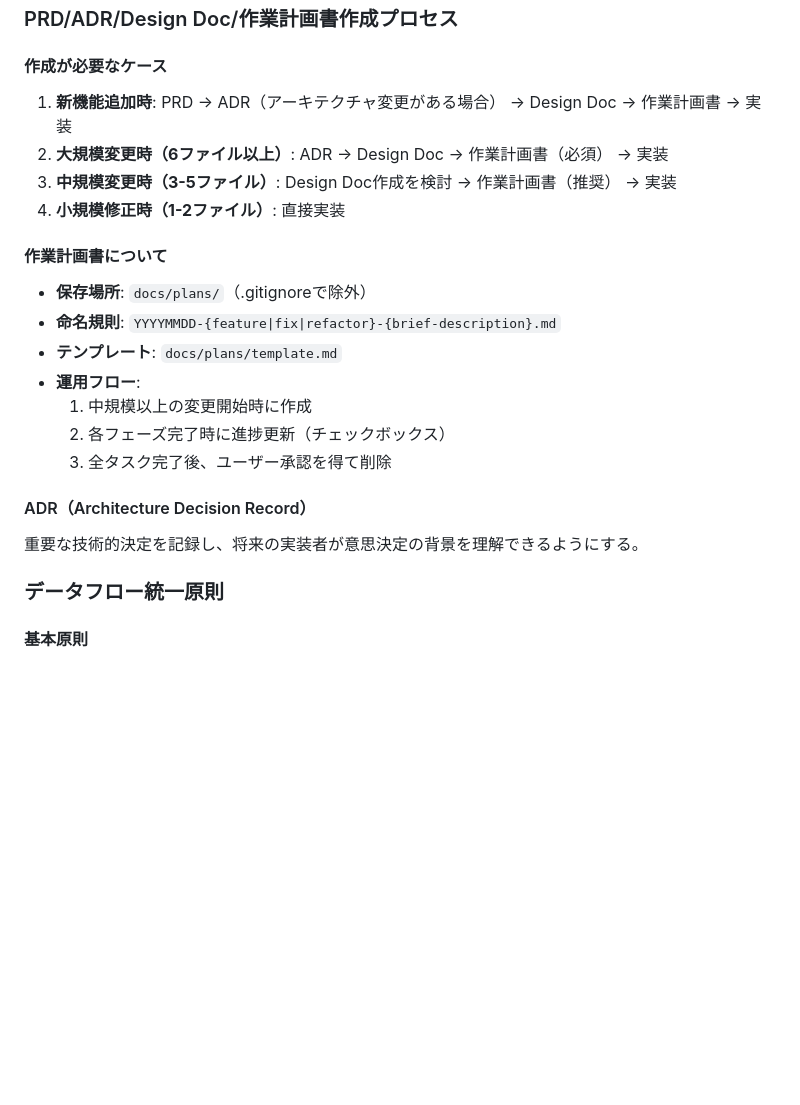
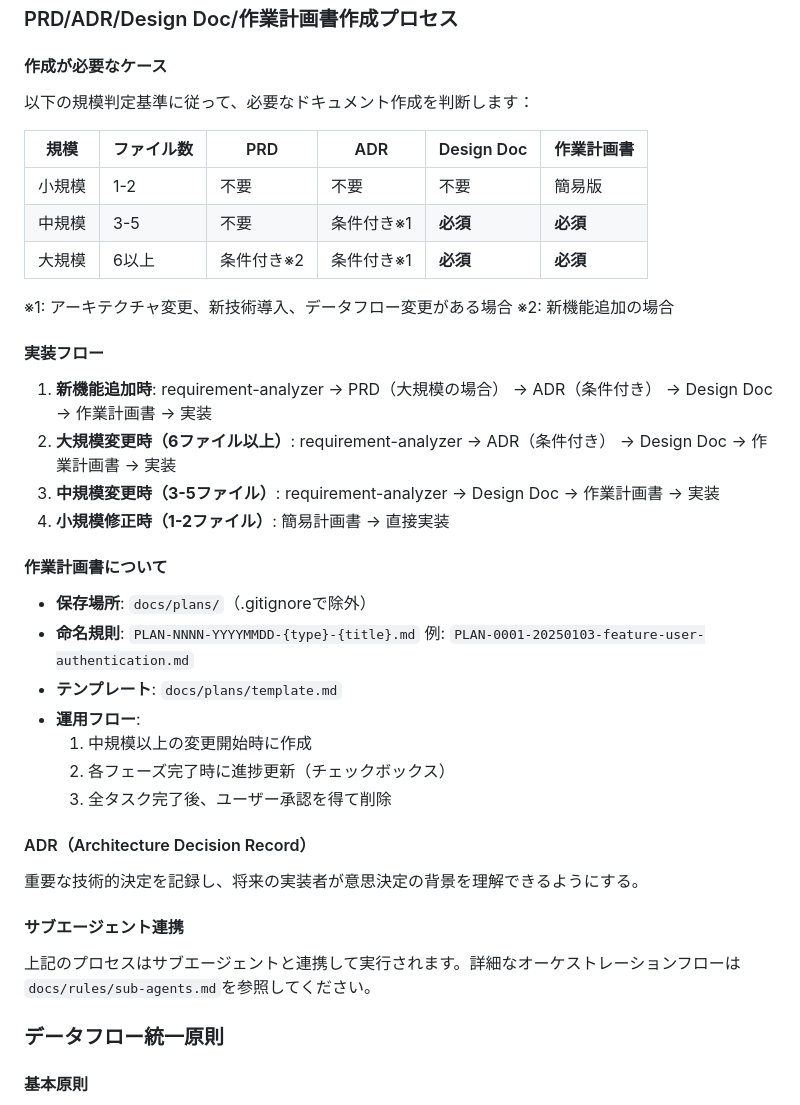
Before and after one commit to atsushi-h/web-native-monorepo-template, a Markdown page: docs/rules/technical-spec.md, the part around the change. Rendered like a GitHub page; blank space fills up the shorter version.

Commit message:
docs: 規模判定基準を統一し整合性を確保
- docs/rules/technical-spec.mdの規模判定基準を統一
  - sub-agents.mdの基準に合わせて表形式で明確化
  - requirement-analyzerとの連携フローを追加
  - サブエージェント連携の参照セクションを追加
- docs/rules/architecture-decision-process.mdの命名規則を更新
  - 日付を含む統一形式に変更（ADR-NNNN-YYYYMMDD-{title}.md）

🤖 Generated with [Claude Code](https://claude.ai/code)

Co-Authored-By: Claude <noreply@anthropic.com>

```diff
--- a/docs/rules/technical-spec.md
+++ b/docs/rules/technical-spec.md
@@ -25,14 +25,28 @@ https://github.com/shinpr/ai-coding-project-boilerplate
 ### PRD/ADR/Design Doc/作業計画書作成プロセス
 
 #### 作成が必要なケース
-1. **新機能追加時**: PRD → ADR（アーキテクチャ変更がある場合） → Design Doc → 作業計画書 → 実装
-2. **大規模変更時（6ファイル以上）**: ADR → Design Doc → 作業計画書（必須） → 実装
-3. **中規模変更時（3-5ファイル）**: Design Doc作成を検討 → 作業計画書（推奨） → 実装
-4. **小規模修正時（1-2ファイル）**: 直接実装
+
+以下の規模判定基準に従って、必要なドキュメント作成を判断します：
+
+| 規模 | ファイル数 | PRD | ADR | Design Doc | 作業計画書 |
+|------|-----------|-----|-----|------------|----------|
+| 小規模 | 1-2 | 不要 | 不要 | 不要 | 簡易版 |
+| 中規模 | 3-5 | 不要 | 条件付き※1 | **必須** | **必須** |
+| 大規模 | 6以上 | 条件付き※2 | 条件付き※1 | **必須** | **必須** |
+
+※1: アーキテクチャ変更、新技術導入、データフロー変更がある場合
+※2: 新機能追加の場合
+
+#### 実装フロー
+1. **新機能追加時**: requirement-analyzer → PRD（大規模の場合） → ADR（条件付き） → Design Doc → 作業計画書 → 実装
+2. **大規模変更時（6ファイル以上）**: requirement-analyzer → ADR（条件付き） → Design Doc → 作業計画書 → 実装
+3. **中規模変更時（3-5ファイル）**: requirement-analyzer → Design Doc → 作業計画書 → 実装
+4. **小規模修正時（1-2ファイル）**: 簡易計画書 → 直接実装
 
 #### 作業計画書について
 - **保存場所**: `docs/plans/`（.gitignoreで除外）
-- **命名規則**: `YYYYMMDD-{feature|fix|refactor}-{brief-description}.md`
+- **命名規則**: `PLAN-NNNN-YYYYMMDD-{type}-{title}.md`
+  例: `PLAN-0001-20250103-feature-user-authentication.md`
 - **テンプレート**: `docs/plans/template.md`
 - **運用フロー**:
   1. 中規模以上の変更開始時に作成
@@ -41,6 +55,9 @@ https://github.com/shinpr/ai-coding-project-boilerplate
 
 #### ADR（Architecture Decision Record）
 重要な技術的決定を記録し、将来の実装者が意思決定の背景を理解できるようにする。
+
+#### サブエージェント連携
+上記のプロセスはサブエージェントと連携して実行されます。詳細なオーケストレーションフローは`docs/rules/sub-agents.md`を参照してください。
 
 ### データフロー統一原則
 
```
Also changed, not shown: docs/rules/architecture-decision-process.md (+2 -1 lines).
